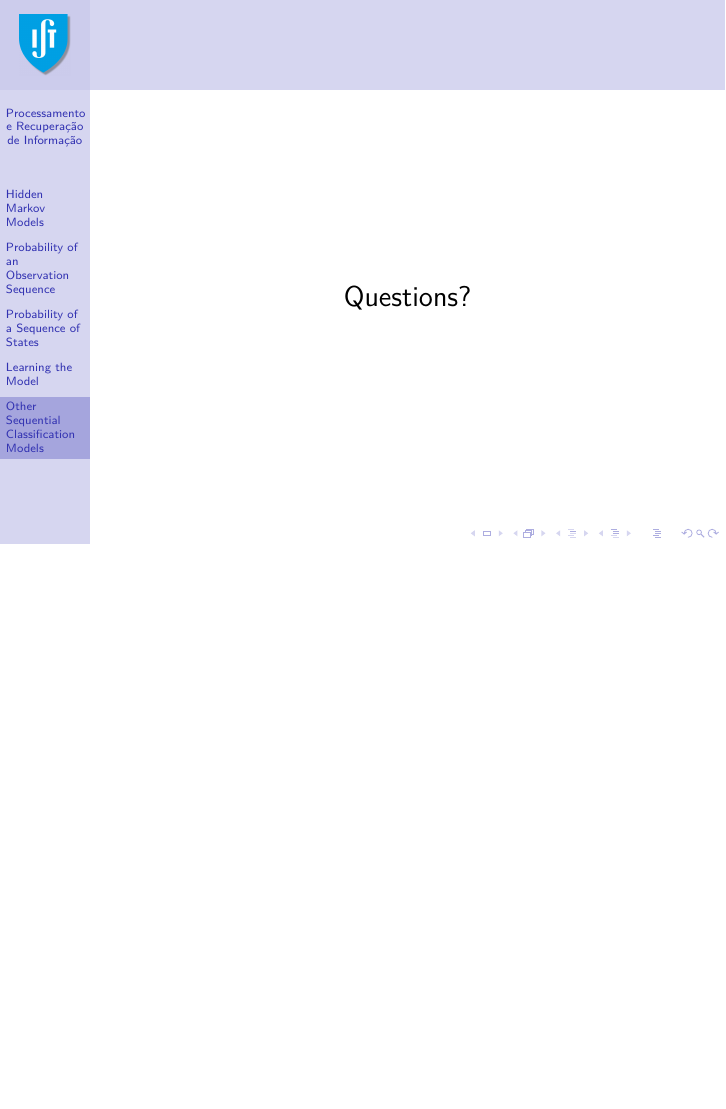
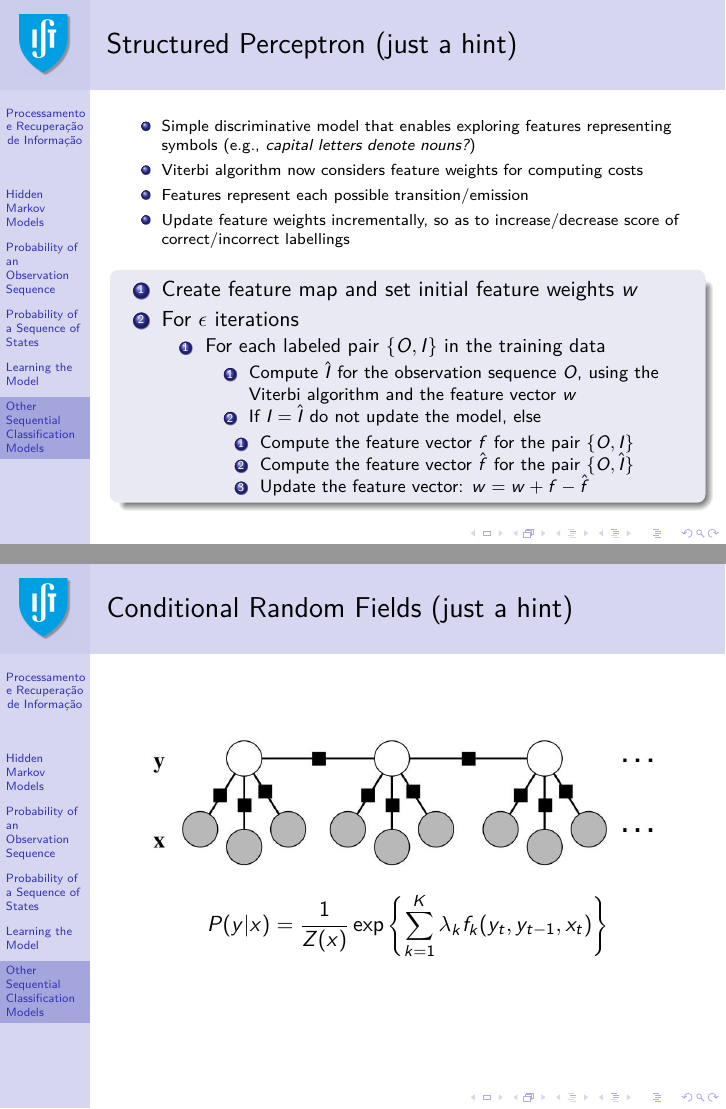
Before and after one commit to pavelcalado/pri1819, LaTeX slides (slides/06b-information-extraction-hmm.tex): page 49 of 55 before the commit and pages 49 and 50 of 57 after it, the two joined at a grey line, the shorter picture padded with empty space. Compiled offline with pdfLaTeX.

Commit message:
Update 06b-information-extraction-hmm.tex

```diff
--- a/slides/06b-information-extraction-hmm.tex
+++ b/slides/06b-information-extraction-hmm.tex
@@ -725,46 +725,45 @@
 \end{frame}
 
 
-% \begin{frame} \frametitle{Structured Perceptron (just a hint)}
+\begin{frame} \frametitle{Structured Perceptron (just a hint)}
 
-%   \begin{itemize}
-%   \scriptsize
-%   \item Simple discriminative model that enables exploring features representing symbols (e.g., {\it capital letters denote nouns?})
-%   \item Viterbi algorithm now considers feature weights for computing costs
-%   \item Features represent each possible transition/emission
-%   \item Update feature weights incrementally, so as to increase/decrease score of correct/incorrect labellings
-%   \end{itemize}
+   \begin{itemize}
+   \scriptsize
+   \item Simple discriminative model that enables exploring features representing symbols (e.g., {\it capital letters denote nouns?})
+   \item Viterbi algorithm now considers feature weights for computing costs
+   \item Features represent each possible transition/emission
+   \item Update feature weights incrementally, so as to increase/decrease score of correct/incorrect labellings
+   \end{itemize}
 
-%   \begin{block}{}
-%   \begin{enumerate}
-%   \item Create feature map and set initial feature weights $w$
-%   \item For $\epsilon$ iterations
-%   \begin{enumerate}
-%   \item For each labeled pair $\{O,I\}$ in the training data
-%   \begin{enumerate}
-%   \item Compute $\hat{I}$ for the observation sequence $O$, using the Viterbi algorithm and the feature vector $w$
-%   \item If $I=\hat{I}$ do not update the model, else
-%   \begin{enumerate}
-%   \item Compute the feature vector $f$ for the pair $\{O,I\}$
-%   \item Compute the feature vector $\hat{f}$ for the pair $\{O,\hat{I}\}$
-%   \item Update the feature vector: $w = w + f - \hat{f}$
-%   \end{enumerate}
-%   \end{enumerate}
-%   \end{enumerate}
-%   \end{enumerate}
-%   \end{block}
+   \begin{block}{}
+   \begin{enumerate}
+   \item Create feature map and set initial feature weights $w$
+   \item For $\epsilon$ iterations
+   \begin{enumerate}
+   \item For each labeled pair $\{O,I\}$ in the training data
+   \begin{enumerate}
+   \item Compute $\hat{I}$ for the observation sequence $O$, using the Viterbi algorithm and the feature vector $w$
+   \item If $I=\hat{I}$ do not update the model, else
+   \begin{enumerate}
+   \item Compute the feature vector $f$ for the pair $\{O,I\}$
+   \item Compute the feature vector $\hat{f}$ for the pair $\{O,\hat{I}\}$
+   \item Update the feature vector: $w = w + f - \hat{f}$
+   \end{enumerate}
+   \end{enumerate}
+   \end{enumerate}
+   \end{enumerate}
+   \end{block}
 
-% \end{frame}
+ \end{frame}
 
-% \begin{frame}
-%     \frametitle{Conditional Random Fields (just a hint)}
-%     \centering
-%     \includegraphics[width=.9\linewidth]{crf}
-%     \begin{displaymath}
-%         P(y|x) = \frac{1}{Z(x)}\exp\left\{\sum_{k=1}^K\lambda_kf_k(y_t, y_{t-1},
-%           x_t)\right\}
-%     \end{displaymath}
-% \end{frame}
+ \begin{frame}
+     \frametitle{Conditional Random Fields (just a hint)}
+     \centering
+     \includegraphics[width=.9\linewidth]{crf}
+     \begin{displaymath}
+         P(y|x) = \frac{1}{Z(x)}\exp\left\{\sum_{k=1}^K\lambda_kf_k(y_t, y_{t-1}, x_t)\right\}
+     \end{displaymath}
+ \end{frame}
 
 % ------------------------------------------------------------
 
```
